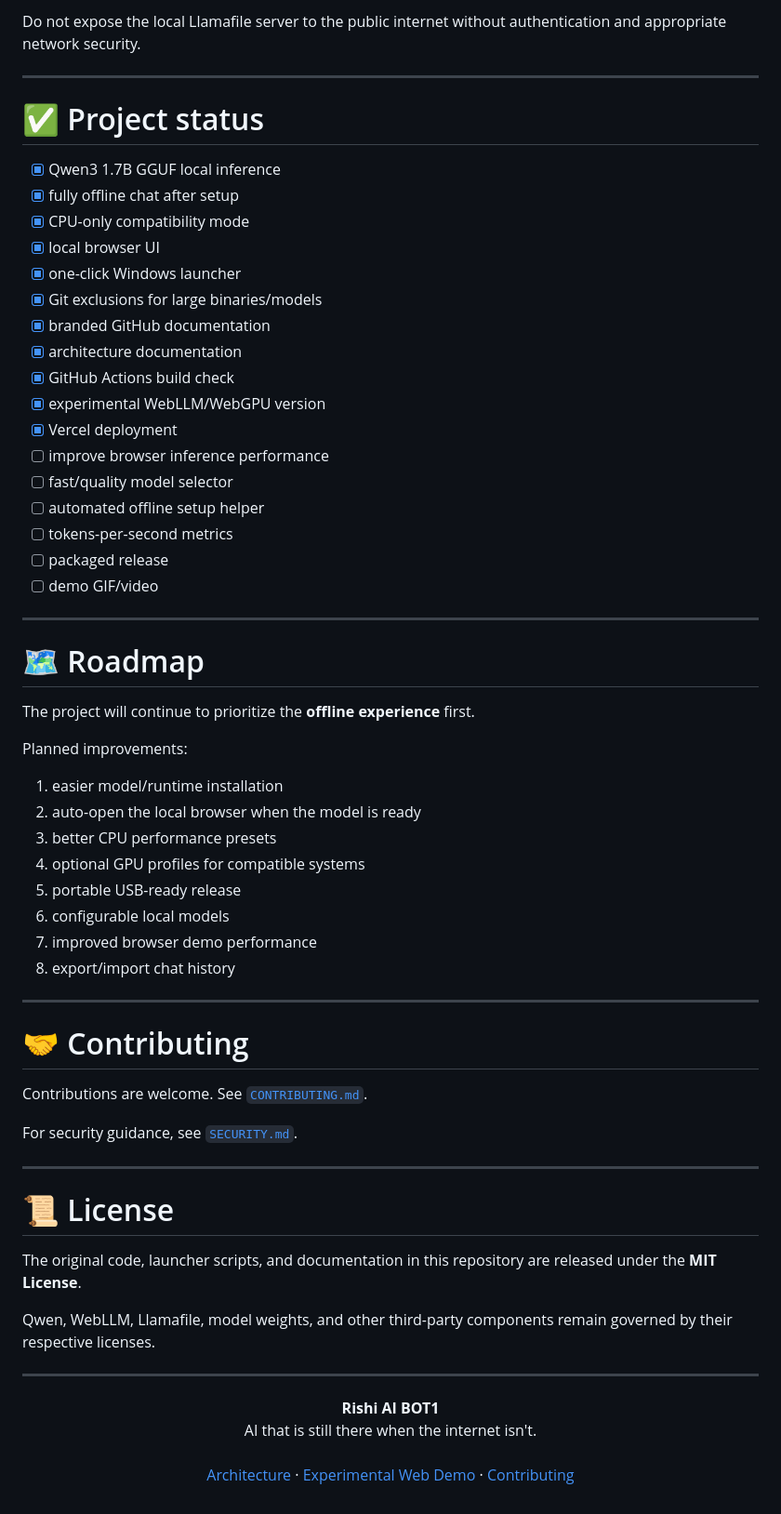
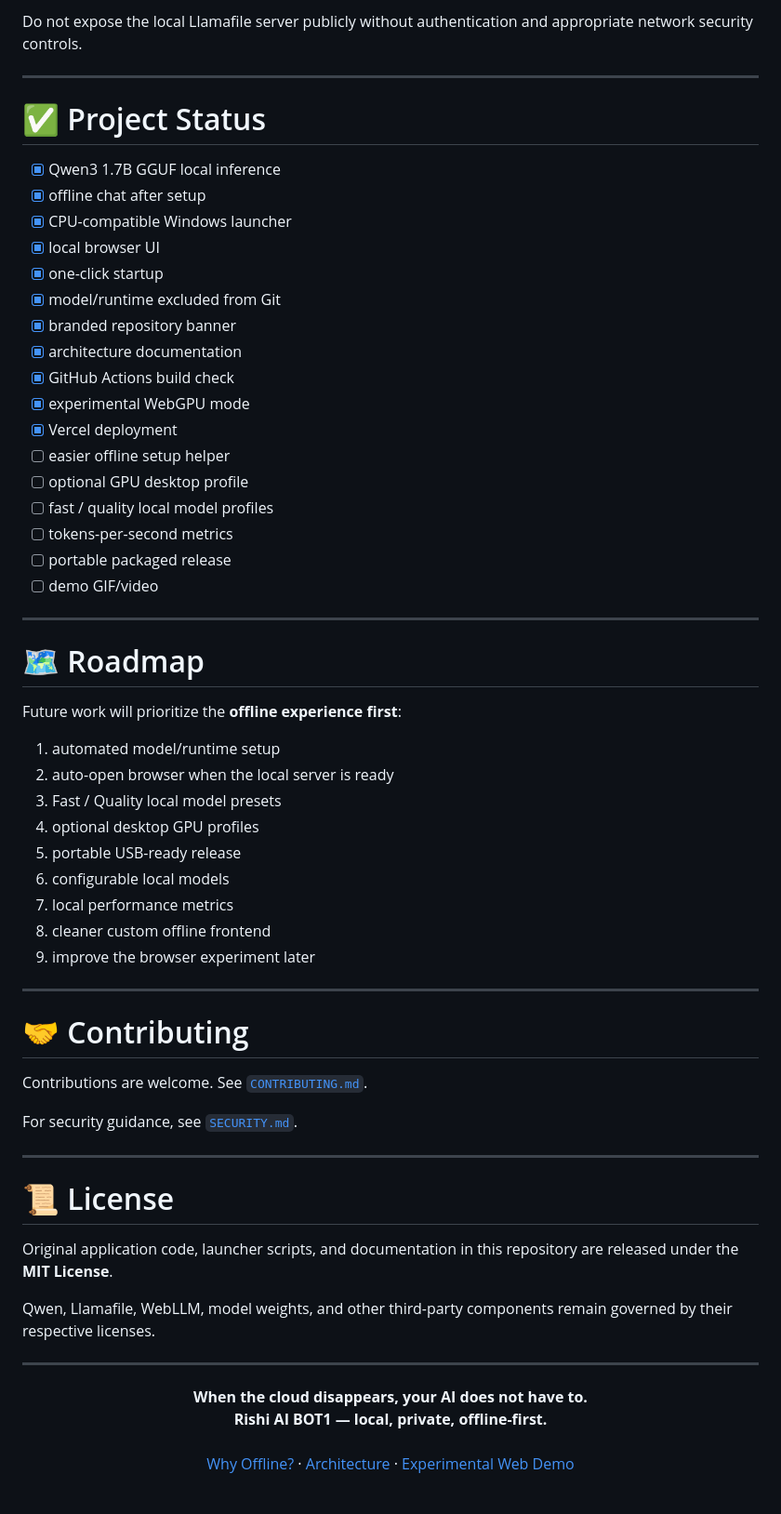
Before and after one commit to Rishikeshsanin/Rishi-AI-BOT1, a Markdown page: README.md, the part around one of its changes. Shown at 93% size. Drawn GitHub-style.

```diff
--- a/README.md
+++ b/README.md
@@ -387,44 +370,43 @@ The frontend and model files require internet access to download. Once loaded, t
 
-Do not expose the local Llamafile server to the public internet without authentication and appropriate network security.
+Do not expose the local Llamafile server publicly without authentication and appropriate network security controls.
 
 ---
 
-# ✅ Project status
+# ✅ Project Status
 
 - [x] Qwen3 1.7B GGUF local inference
-- [x] fully offline chat after setup
-- [x] CPU-only compatibility mode
+- [x] offline chat after setup
+- [x] CPU-compatible Windows launcher
 - [x] local browser UI
-- [x] one-click Windows launcher
-- [x] Git exclusions for large binaries/models
-- [x] branded GitHub documentation
+- [x] one-click startup
+- [x] model/runtime excluded from Git
+- [x] branded repository banner
 - [x] architecture documentation
 - [x] GitHub Actions build check
-- [x] experimental WebLLM/WebGPU version
+- [x] experimental WebGPU mode
 - [x] Vercel deployment
-- [ ] improve browser inference performance
-- [ ] fast/quality model selector
-- [ ] automated offline setup helper
+- [ ] easier offline setup helper
+- [ ] optional GPU desktop profile
+- [ ] fast / quality local model profiles
 - [ ] tokens-per-second metrics
-- [ ] packaged release
+- [ ] portable packaged release
 - [ ] demo GIF/video
 
 ---
 
 # 🗺️ Roadmap
 
-The project will continue to prioritize the **offline experience** first.
+Future work will prioritize the **offline experience first**:
 
-Planned improvements:
-
-1. easier model/runtime installation
-2. auto-open the local browser when the model is ready
-3. better CPU performance presets
-4. optional GPU profiles for compatible systems
+1. automated model/runtime setup
+2. auto-open browser when the local server is ready
+3. Fast / Quality local model presets
+4. optional desktop GPU profiles
 5. portable USB-ready release
 6. configurable local models
-7. improved browser demo performance
-8. export/import chat history
+7. local performance metrics
+8. cleaner custom offline frontend
+9. improve the browser experiment later
 
 ---
 
@@ -438,16 +420,16 @@ For security guidance, see [`SECURITY.md`](SECURITY.md).
 
 # 📜 License
 
-The original code, launcher scripts, and documentation in this repository are released under the **MIT License**.
+Original application code, launcher scripts, and documentation in this repository are released under the **MIT License**.
 
-Qwen, WebLLM, Llamafile, model weights, and other third-party components remain governed by their respective licenses.
+Qwen, Llamafile, WebLLM, model weights, and other third-party components remain governed by their respective licenses.
 
 ---
 
 <p align="center">
-  <strong>Rishi AI BOT1</strong><br />
-  AI that is still there when the internet isn't.<br /><br />
+  <strong>When the cloud disappears, your AI does not have to.</strong><br />
+  <strong>Rishi AI BOT1 — local, private, offline-first.</strong><br /><br />
+  <a href="docs/OFFLINE-FIRST.md">Why Offline?</a> ·
   <a href="docs/ARCHITECTURE.md">Architecture</a> ·
-  <a href="https://rishi-ai-bot1.vercel.app">Experimental Web Demo</a> ·
-  <a href="CONTRIBUTING.md">Contributing</a>
+  <a href="https://rishi-ai-bot1.vercel.app">Experimental Web Demo</a>
 </p>
```
Also changed, not shown: other parts of README.md (+118 -135 lines).
